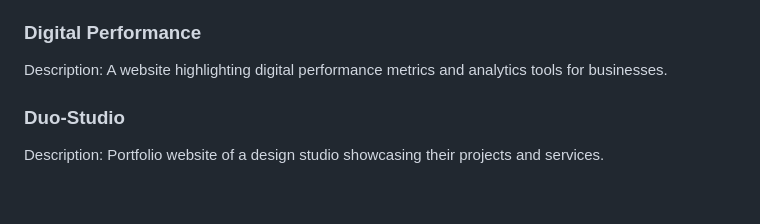
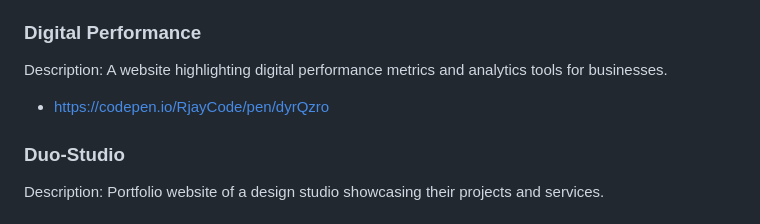
Before and after one commit to Jayeshpatil9869/Front-End-Projects, a Markdown page: README.md, the part around the change. Drawn GitHub-style; blank space fills up the shorter version.

```diff
--- a/README.md
+++ b/README.md
@@ -19,6 +19,7 @@ Description: Portfolio website of a digital designer showcasing their projects,
 
 ### Digital Performance
 Description: A website highlighting digital performance metrics and analytics tools for businesses.
+- https://codepen.io/RjayCode/pen/dyrQzro
 
 ### Duo-Studio
 Description: Portfolio website of a design studio showcasing their projects and services.
```
